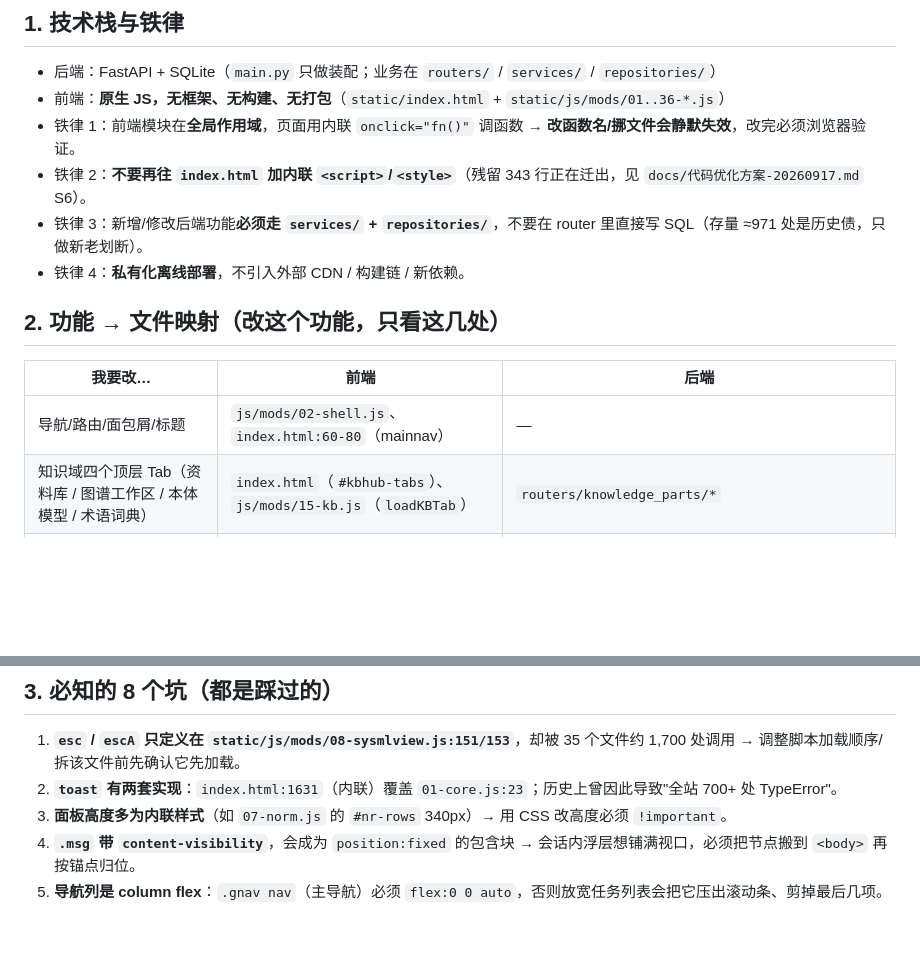
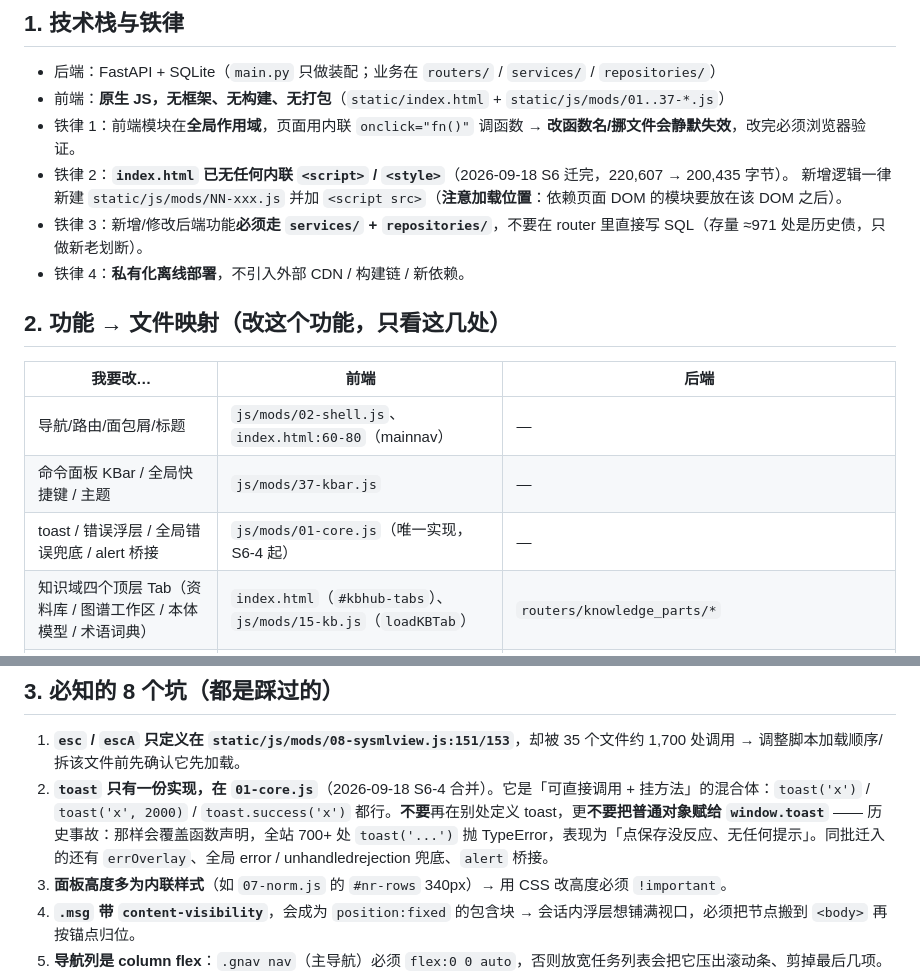
Before and after one commit to gefei-china/AI4MBSE, a Markdown page: AGENTS.md, 2 parts joined by grey strips. GitHub-like rendering; blank space fills up the shorter version.

Commit message:
﻿docs: S6 收官记录（S6-3/S6-4 完成，index.html 内联归零）
- 代码优化方案 §7.7：S6 阶段全部 ✅，补收官数据（index.html 220,607 → 200,435 字节；
  内联 <script> 与 <style> 双双归零；新增 mods/37-kbar.js）
- AGENTS.md：铁律 2 改为「index.html 已无内联脚本/样式，新增逻辑一律新建 mods/NN-*.js（注意加载位置）」；
  坑 2 更新为「toast 只有一份实现，在 01-core.js；禁止再定义或把普通对象赋给 window.toast」；
  功能→文件映射补「KBar/快捷键/主题 → 37-kbar.js」「toast/错误浮层 → 01-core.js」

```diff
--- a/AGENTS.md
+++ b/AGENTS.md
@@ -9,9 +9,10 @@
 ## 1. 技术栈与铁律
 
 - 后端：FastAPI + SQLite（`main.py` 只做装配；业务在 `routers/` / `services/` / `repositories/`）
-- 前端：**原生 JS，无框架、无构建、无打包**（`static/index.html` + `static/js/mods/01..36-*.js`）
+- 前端：**原生 JS，无框架、无构建、无打包**（`static/index.html` + `static/js/mods/01..37-*.js`）
 - 铁律 1：前端模块在**全局作用域**，页面用内联 `onclick="fn()"` 调函数 → **改函数名/挪文件会静默失效**，改完必须浏览器验证。
-- 铁律 2：**不要再往 `index.html` 加内联 `<script>`/`<style>`**（残留 343 行正在迁出，见 `docs/代码优化方案-20260917.md` S6）。
+- 铁律 2：**`index.html` 已无任何内联 `<script>` / `<style>`**（2026-09-18 S6 迁完，220,607 → 200,435 字节）。
+  新增逻辑一律新建 `static/js/mods/NN-xxx.js` 并加 `<script src>`（**注意加载位置**：依赖页面 DOM 的模块要放在该 DOM 之后）。
 - 铁律 3：新增/修改后端功能**必须走 `services/` + `repositories/`**，不要在 router 里直接写 SQL（存量 ≈971 处是历史债，只做新老划断）。
 - 铁律 4：**私有化离线部署**，不引入外部 CDN / 构建链 / 新依赖。
 
@@ -20,6 +21,8 @@
 | 我要改… | 前端 | 后端 |
 |---|---|---|
 | 导航/路由/面包屑/标题 | `js/mods/02-shell.js`、`index.html:60-80`（mainnav） | — |
+| 命令面板 KBar / 全局快捷键 / 主题 | `js/mods/37-kbar.js` | — |
+| toast / 错误浮层 / 全局错误兜底 / alert 桥接 | `js/mods/01-core.js`（唯一实现，S6-4 起） | — |
 | 知识域四个顶层 Tab（资料库 / 图谱工作区 / 本体模型 / 术语词典） | `index.html`（`#kbhub-tabs`）、`js/mods/15-kb.js`（`loadKBTab`） | `routers/knowledge_parts/*` |
 | 会话列表 / 新建任务 / 角色快捷 | `js/mods/03-chat.js`、`12-chatsend.js` | `routers/conversations.py` |
 | 消息渲染 / Markdown / 卡片 | `js/mods/05-markdown.js`、`06-cards.js` | `routers/conversations.py` |
@@ -42,7 +45,7 @@
 ## 3. 必知的 8 个坑（都是踩过的）
 
 1. **`esc` / `escA` 只定义在 `static/js/mods/08-sysmlview.js:151/153`**，却被 35 个文件约 1,700 处调用 → 调整脚本加载顺序/拆该文件前先确认它先加载。
-2. **`toast` 有两套实现**：`index.html:1631`（内联）覆盖 `01-core.js:23`；历史上曾因此导致"全站 700+ 处 TypeError"。
+2. **`toast` 只有一份实现，在 `01-core.js`**（2026-09-18 S6-4 合并）。它是「可直接调用 + 挂方法」的混合体：`toast('x')` / `toast('x', 2000)` / `toast.success('x')` 都行。**不要**再在别处定义 toast，更**不要把普通对象赋给 `window.toast`** —— 历史事故：那样会覆盖函数声明，全站 700+ 处 `toast('...')` 抛 TypeError，表现为「点保存没反应、无任何提示」。同批迁入的还有 `errOverlay`、全局 error / unhandledrejection 兜底、`alert` 桥接。
 3. **面板高度多为内联样式**（如 `07-norm.js` 的 `#nr-rows` 340px）→ 用 CSS 改高度必须 `!important`。
 4. **`.msg` 带 `content-visibility`**，会成为 `position:fixed` 的包含块 → 会话内浮层想铺满视口，必须把节点搬到 `<body>` 再按锚点归位。
 5. **导航列是 column flex**：`.gnav nav`（主导航）必须 `flex:0 0 auto`，否则放宽任务列表会把它压出滚动条、剪掉最后几项。
```
Also changed, not shown: docs/代码优化方案-20260917.md (+5 -2 lines).
